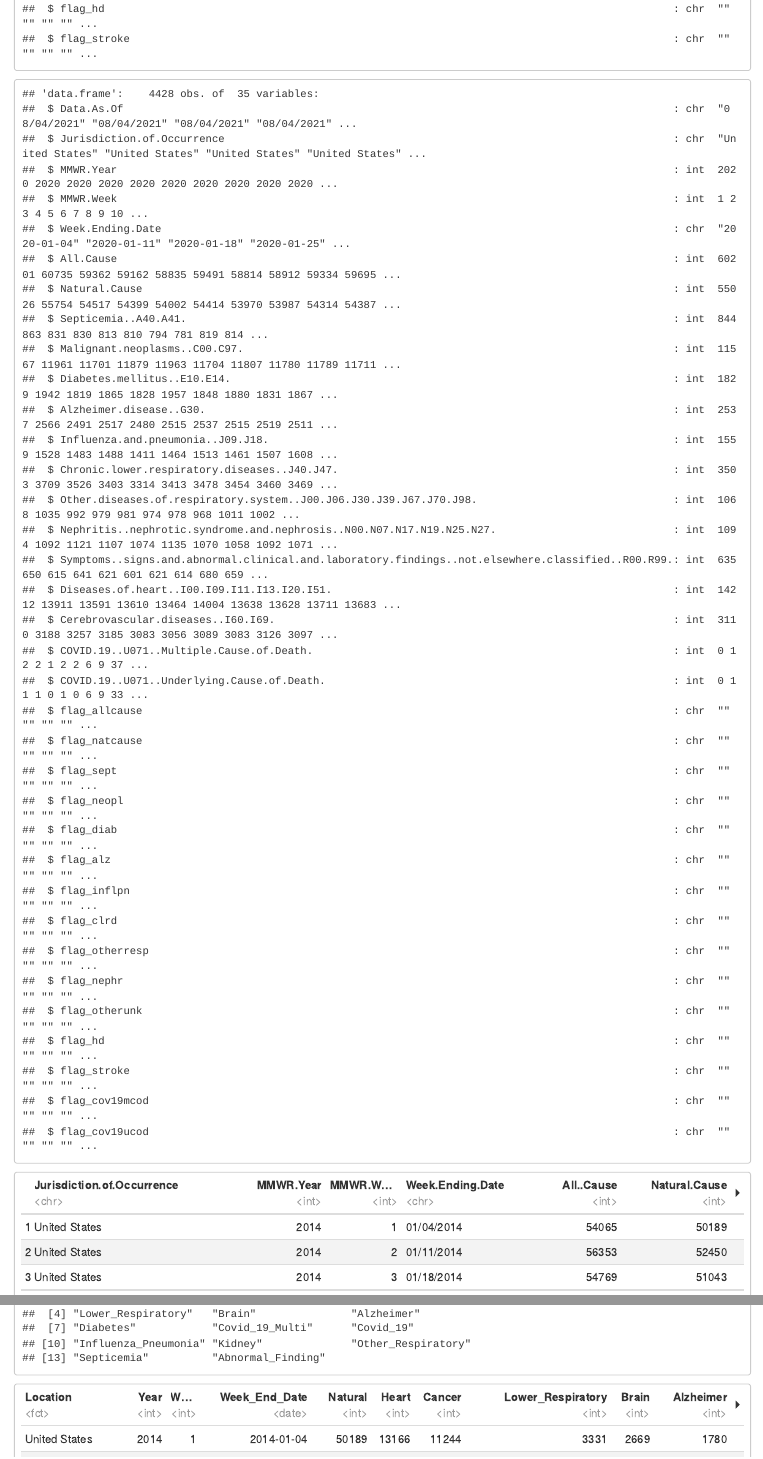
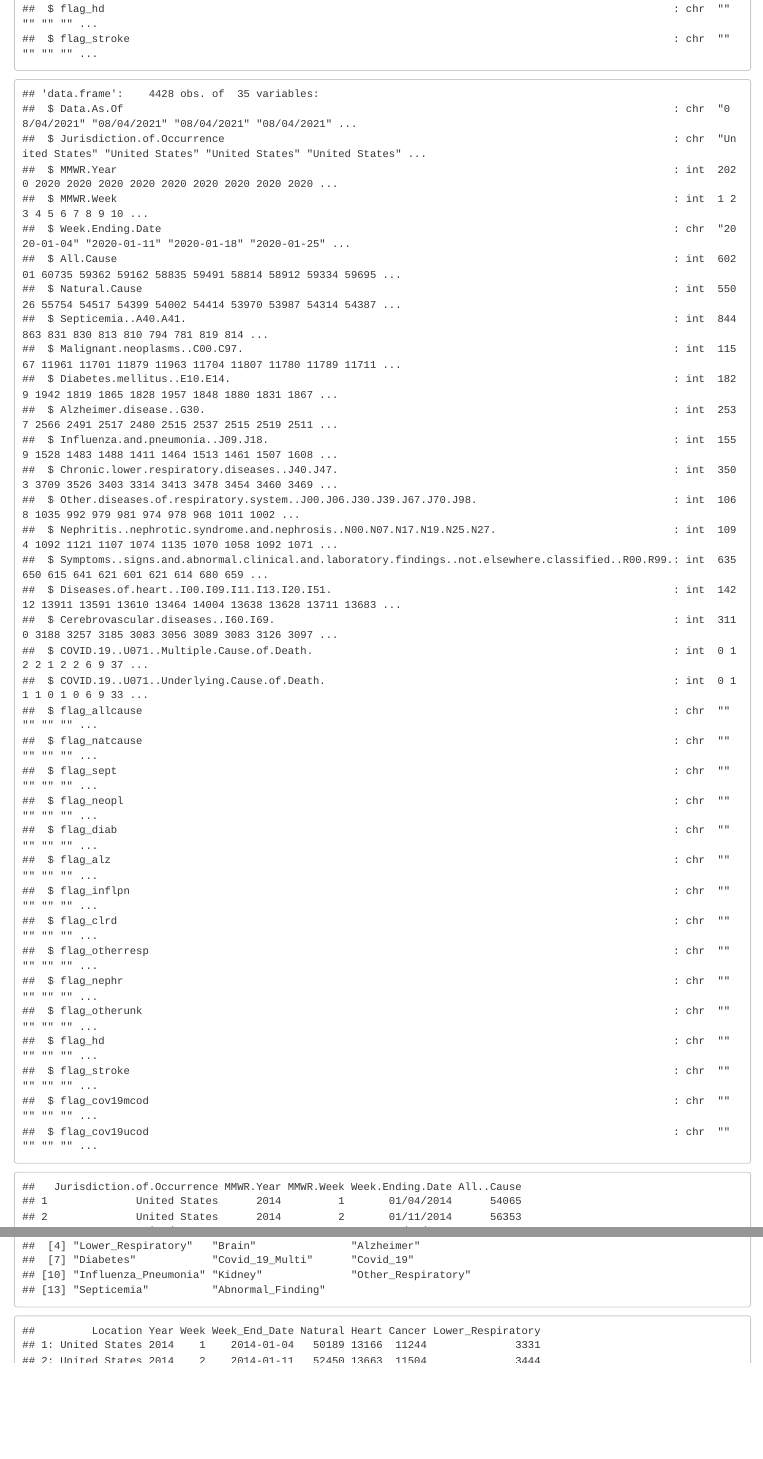
Before and after one commit to ATXCodeCook/us_state_death_trends, an R Markdown document (us_state_death_trends.Rmd): the page in a window 1100 px wide, from 1650 px down, and a second part further down, joined at a grey line. The pictures show the output file us_state_death_trends.html that the author committed with the source, opened offline.

Commit message:
Adjusting .md file formatting.

```diff
--- a/us_state_death_trends.Rmd
+++ b/us_state_death_trends.Rmd
@@ -4,7 +4,7 @@ author: "Patrick Cook"
 date: "7/21/2021"
 output:
   html_document:
-    df_print: paged
+    # df_print: paged
     keep_md: True
 ---
 
```
Also changed, not shown: us_state_death_trends.html, us_state_death_trends.md.
